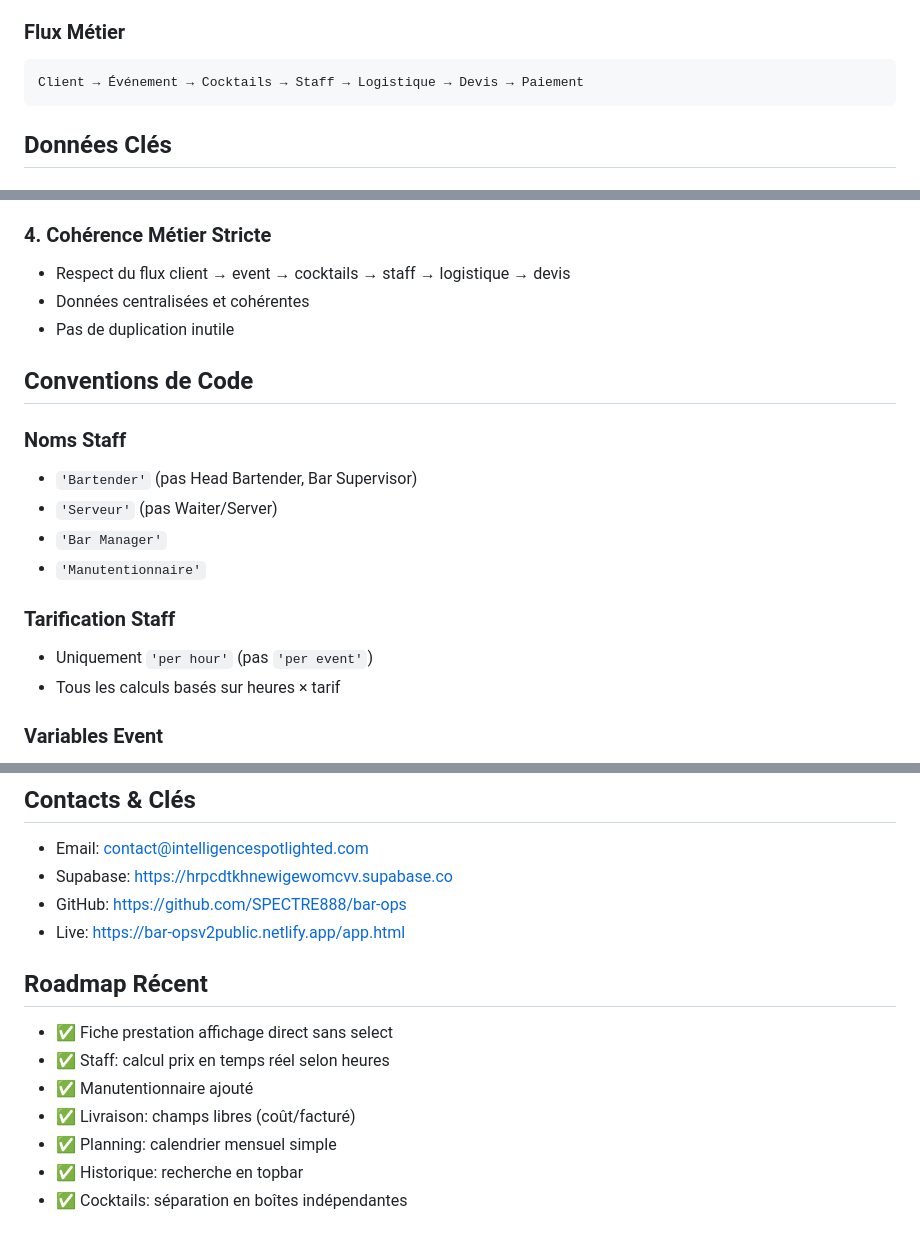
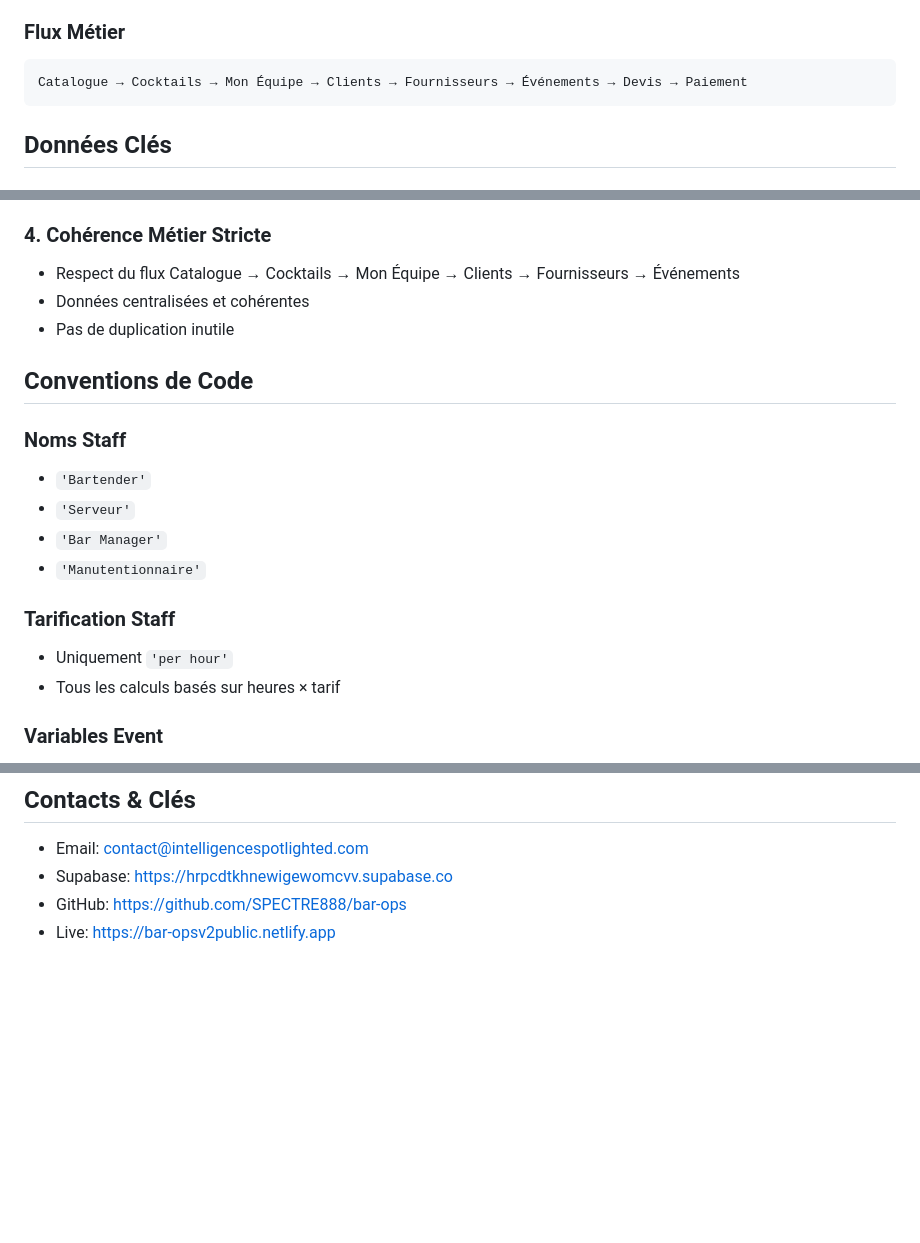
Before and after one commit to SPECTRE888/bar-ops, a Markdown page: PROJECT_CONTEXT.md, 3 parts joined by grey strips. GitHub-like rendering; blank space fills up the shorter version.

Commit message:
Revise business flow and code conventions
Updated business flow and code conventions in PROJECT_CONTEXT.md.

````diff
--- a/PROJECT_CONTEXT.md
+++ b/PROJECT_CONTEXT.md
@@ -23,7 +23,7 @@ Plateforme simple et fiable pour gérer l'organisation complète d'événements
 
 ### Flux Métier
 ```
-Client → Événement → Cocktails → Staff → Logistique → Devis → Paiement
+Catalogue → Cocktails → Mon Équipe → Clients → Fournisseurs → Événements → Devis → Paiement
 ```
 
 ## Données Clés
@@ -80,20 +80,20 @@ Client → Événement → Cocktails → Staff → Logistique → Devis → Paie
 - Code existant préservé sauf refonte explicite
 
 ### 4. Cohérence Métier Stricte
-- Respect du flux client → event → cocktails → staff → logistique → devis
+- Respect du flux Catalogue → Cocktails → Mon Équipe → Clients → Fournisseurs → Événements
 - Données centralisées et cohérentes
 - Pas de duplication inutile
 
 ## Conventions de Code
 
 ### Noms Staff
-- `'Bartender'` (pas Head Bartender, Bar Supervisor)
-- `'Serveur'` (pas Waiter/Server)
+- `'Bartender'`
+- `'Serveur'`
 - `'Bar Manager'`
 - `'Manutentionnaire'`
 
 ### Tarification Staff
-- Uniquement `'per hour'` (pas `'per event'`)
+- Uniquement `'per hour'`
 - Tous les calculs basés sur heures × tarif
 
 ### Variables Event
@@ -133,13 +133,4 @@ git push origin main
 - Email: contact@intelligencespotlighted.com
 - Supabase: https://hrpcdtkhnewigewomcvv.supabase.co
 - GitHub: https://github.com/SPECTRE888/bar-ops
-- Live: https://bar-opsv2public.netlify.app/app.html
-
-## Roadmap Récent
-- ✅ Fiche prestation affichage direct sans select
-- ✅ Staff: calcul prix en temps réel selon heures
-- ✅ Manutentionnaire ajouté
-- ✅ Livraison: champs libres (coût/facturé)
-- ✅ Planning: calendrier mensuel simple
-- ✅ Historique: recherche en topbar
-- ✅ Cocktails: séparation en boîtes indépendantes
+- Live: https://bar-opsv2public.netlify.app
````
